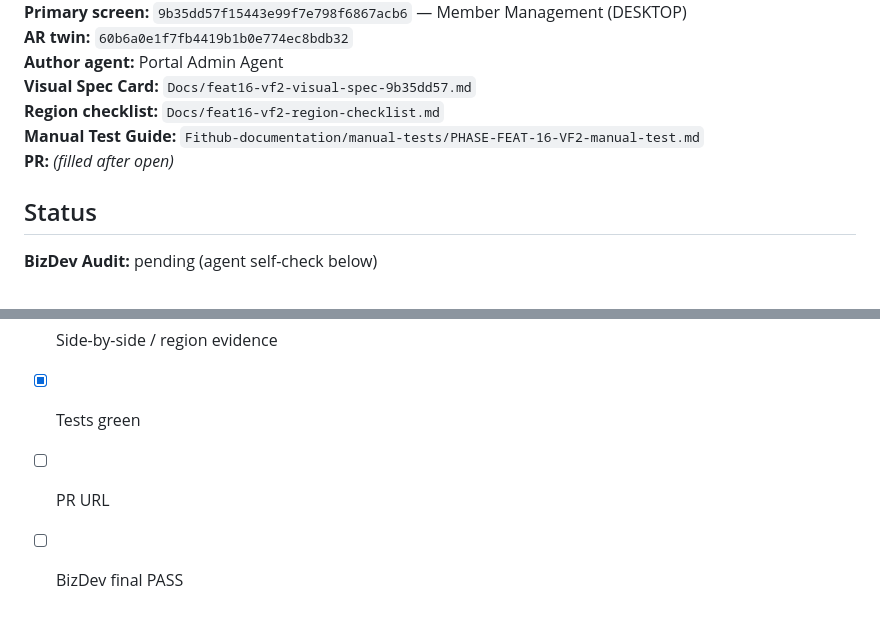
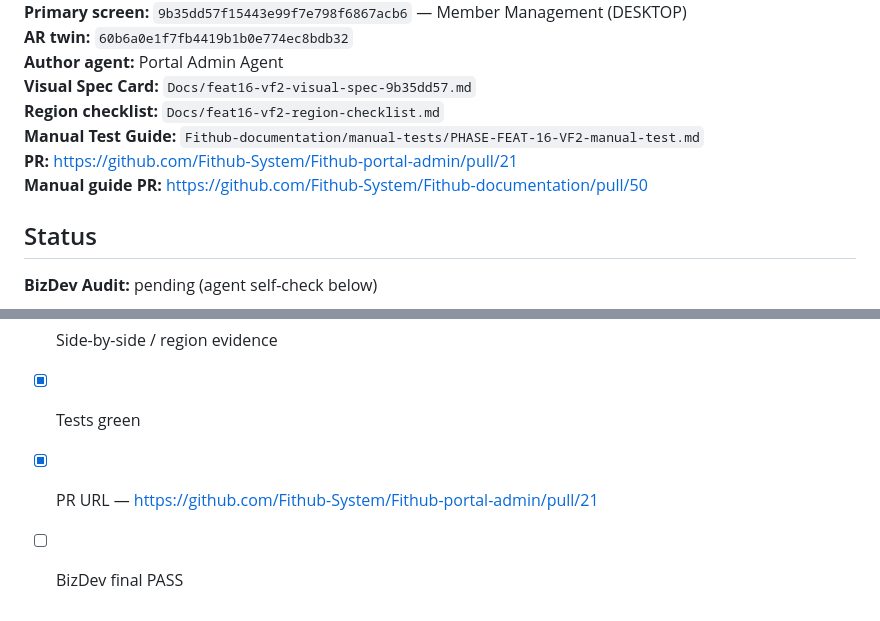
Before and after one commit to Fithub-System/Fithub-portal-admin, a Markdown page: Docs/feat16-vf2-members-verification-audit.md, 2 parts joined by grey strips. GitHub-like rendering.

Commit message:
docs(FEAT-16 VF2): link Verification Audit to PR #21
Co-authored-by: Cursor <cursoragent@cursor.com>

```diff
--- a/Docs/feat16-vf2-members-verification-audit.md
+++ b/Docs/feat16-vf2-members-verification-audit.md
@@ -11,7 +11,8 @@
 **Visual Spec Card:** `Docs/feat16-vf2-visual-spec-9b35dd57.md`
 **Region checklist:** `Docs/feat16-vf2-region-checklist.md`
 **Manual Test Guide:** `Fithub-documentation/manual-tests/PHASE-FEAT-16-VF2-manual-test.md`
-**PR:** _(filled after open)_
+**PR:** https://github.com/Fithub-System/Fithub-portal-admin/pull/21
+**Manual guide PR:** https://github.com/Fithub-System/Fithub-documentation/pull/50
 
 ## Status
 
@@ -87,5 +88,5 @@ flutter test \
 - [x] Full artboard + §4.1 fixtures
 - [x] Side-by-side / region evidence
 - [x] Tests green
-- [ ] PR URL
+- [x] PR URL — https://github.com/Fithub-System/Fithub-portal-admin/pull/21
 - [ ] BizDev final PASS
```
